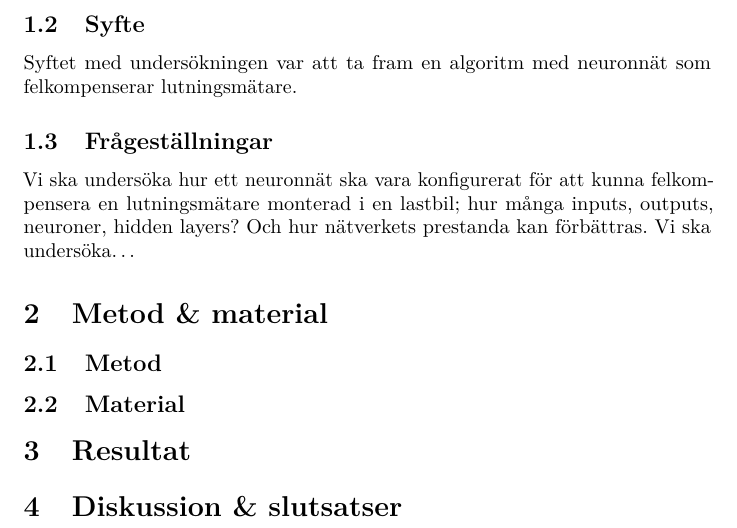
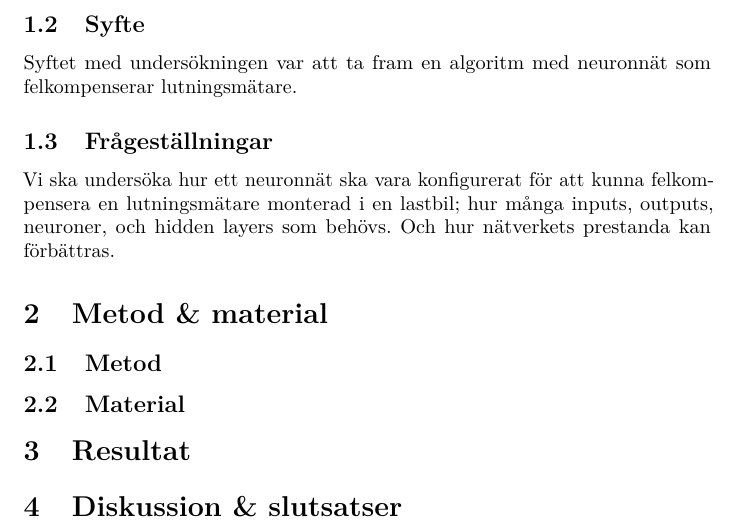
Before and after one commit to W-johansson/Gymnasiearbete, a LaTeX document (main.tex, which reads inledning.tex): part of page 2 of 2, cut so that both start at the same text. Compiled offline with pdfLaTeX.

Commit message:
meningsbyggnad i frågeställningarna
fixade en mening som lät konstig i frågeställningarna

```diff
--- a/inledning.tex
+++ b/inledning.tex
@@ -7,5 +7,5 @@ felkompenserar lutningsmätare.
 \subsection{Frågeställningar}
 Vi ska undersöka hur ett neuronnät ska vara konfigurerat för att kunna
 felkompensera en lutningsmätare monterad i en lastbil; hur många inputs,
-outputs, neuroner, hidden layers? Och hur nätverkets prestanda kan förbättras.
-Vi ska undersöka\ldots
+outputs, neuroner, och hidden layers som behövs.
+Och hur nätverkets prestanda kan förbättras.
```
